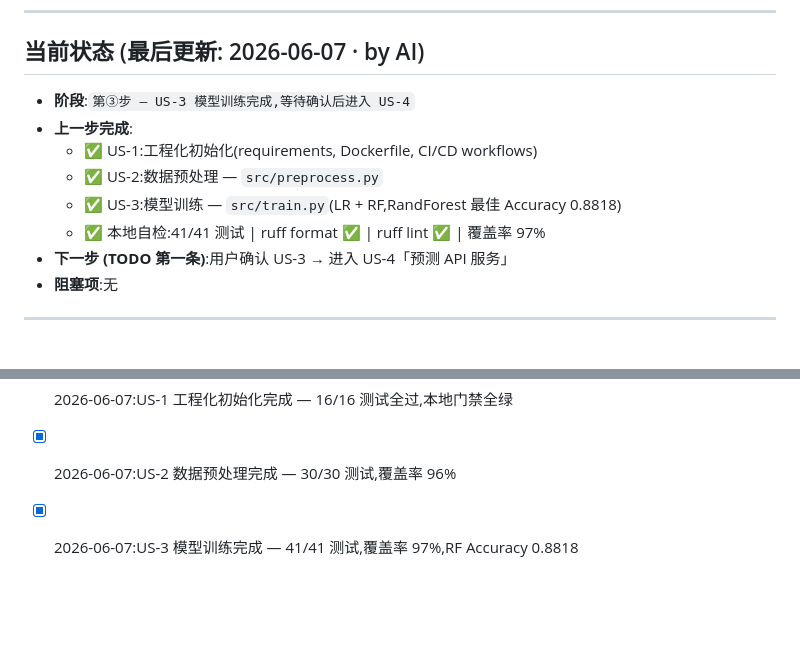
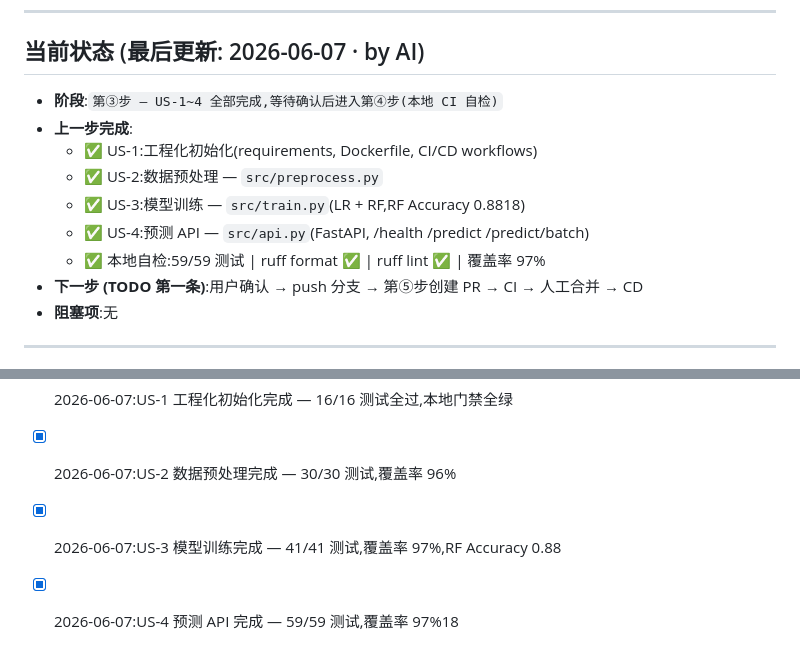
Before and after one commit to yhyllm/banksys, a Markdown page: standards/PROGRESS.md, 2 parts joined by grey strips. Drawn GitHub-style; blank space fills up the shorter version.

Commit message:
docs: update PROGRESS — US-4 complete, all modules done

```diff
--- a/standards/PROGRESS.md
+++ b/standards/PROGRESS.md
@@ -8,13 +8,14 @@
 
 ## 当前状态 (最后更新: 2026-06-07 · by AI)
 
-- **阶段**:`第③步 — US-3 模型训练完成,等待确认后进入 US-4`
+- **阶段**:`第③步 — US-1~4 全部完成,等待确认后进入第④步(本地 CI 自检)`
 - **上一步完成**:
   - ✅ US-1:工程化初始化(requirements, Dockerfile, CI/CD workflows)
   - ✅ US-2:数据预处理 — `src/preprocess.py`
-  - ✅ US-3:模型训练 — `src/train.py`(LR + RF,RandForest 最佳 Accuracy 0.8818)
-  - ✅ 本地自检:41/41 测试 | ruff format ✅ | ruff lint ✅ | 覆盖率 97%
-- **下一步 (TODO 第一条)**:用户确认 US-3 → 进入 US-4「预测 API 服务」
+  - ✅ US-3:模型训练 — `src/train.py`(LR + RF,RF Accuracy 0.8818)
+  - ✅ US-4:预测 API — `src/api.py`(FastAPI, /health /predict /predict/batch)
+  - ✅ 本地自检:59/59 测试 | ruff format ✅ | ruff lint ✅ | 覆盖率 97%
+- **下一步 (TODO 第一条)**:用户确认 → push 分支 → 第⑤步创建 PR → CI → 人工合并 → CD
 - **阻塞项**:无
 
 ---
@@ -63,4 +64,5 @@
 - [x] 2026-06-07:第①步建仓 — GitHub 仓库 `yhyllm/banksys` 创建并推送成功
 - [x] 2026-06-07:US-1 工程化初始化完成 — 16/16 测试全过,本地门禁全绿
 - [x] 2026-06-07:US-2 数据预处理完成 — 30/30 测试,覆盖率 96%
-- [x] 2026-06-07:US-3 模型训练完成 — 41/41 测试,覆盖率 97%,RF Accuracy 0.8818
+- [x] 2026-06-07:US-3 模型训练完成 — 41/41 测试,覆盖率 97%,RF Accuracy 0.88
+- [x] 2026-06-07:US-4 预测 API 完成 — 59/59 测试,覆盖率 97%18
```
Also changed, not shown: other parts of standards/PROGRESS.md (+1 -1 lines).
